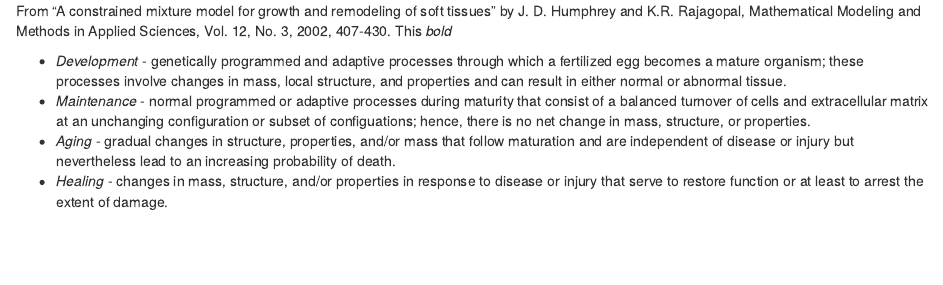
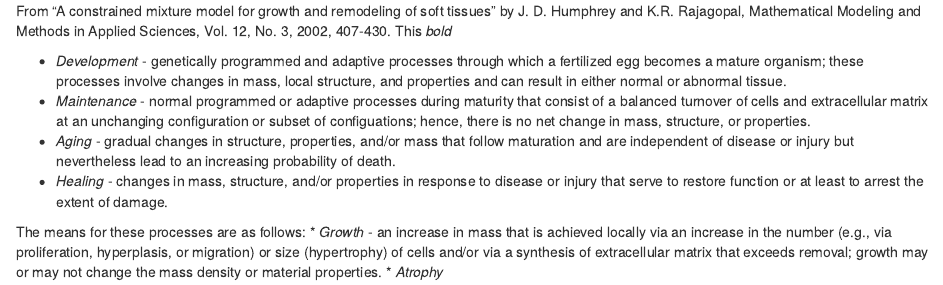
Before and after one commit to shankar4/cardiovascular-systems, an R Markdown document (ECM Definitions.rmd): the page in a window 1100 px wide, from its top. Rendered offline with R 4.5, knitr and Pandoc, with nearby package versions.

Commit message:
Update ECM Definitions.rmd

```diff
--- a/ECM Definitions.rmd
+++ b/ECM Definitions.rmd
@@ -9,3 +9,7 @@ matrix at an unchanging configuration or subset of configuations; hence, there i
 nevertheless lead to an increasing probability of death.
 * _Healing_ - changes in mass, structure, and/or properties in response to disease or injury that serve to restore function or at least to
 arrest the extent of damage.
+
+The means for these processes are as follows:
+* *Growth* - an increase in mass that is achieved locally via an increase in the number (e.g., via proliferation, hyperplasis, or migration) or size (hypertrophy) of cells and/or via a synthesis of extracellular matrix that exceeds removal; growth may or may not change the mass density or material properties.
+* _Atrophy_
```
